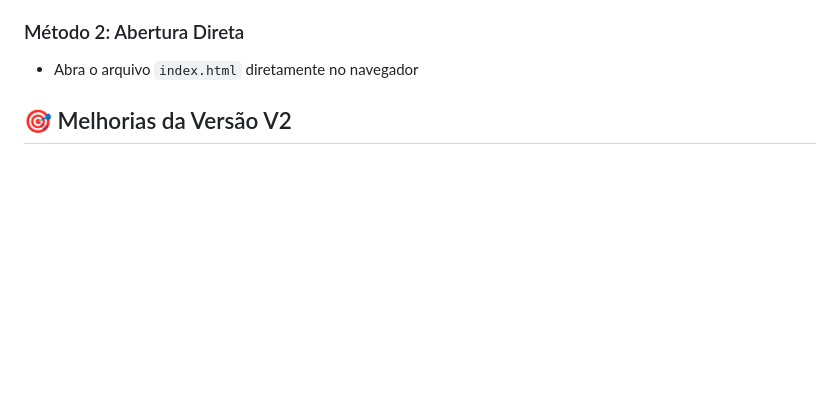
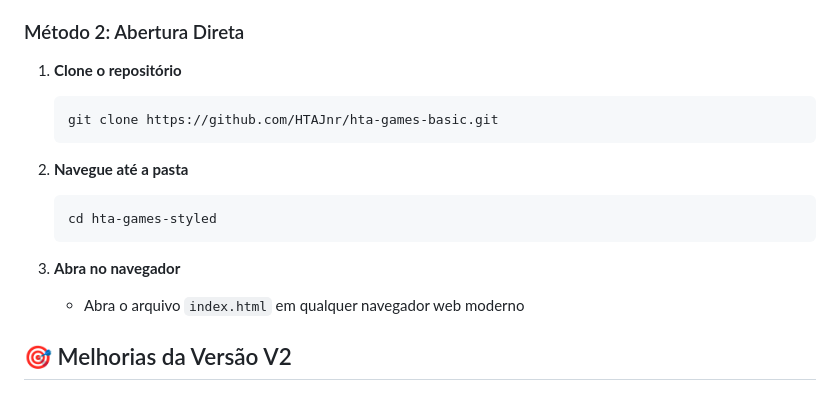
Before and after one commit to HTAJnr/hta-games-styled, a Markdown page: README.md, the part around the change. Drawn GitHub-style; blank space fills up the shorter version.

````diff
--- a/README.md
+++ b/README.md
@@ -97,7 +97,19 @@ hta-games-v2/
 - Performance otimizada
 
 ### Método 2: Abertura Direta
-- Abra o arquivo `index.html` diretamente no navegador
+
+1. **Clone o repositório**
+   ```bash
+   git clone https://github.com/HTAJnr/hta-games-basic.git
+   ```
+
+2. **Navegue até a pasta**
+   ```bash
+   cd hta-games-styled
+   ```
+
+3. **Abra no navegador**
+   - Abra o arquivo `index.html` em qualquer navegador web moderno
 
 ## 🎯 Melhorias da Versão V2
 
````
